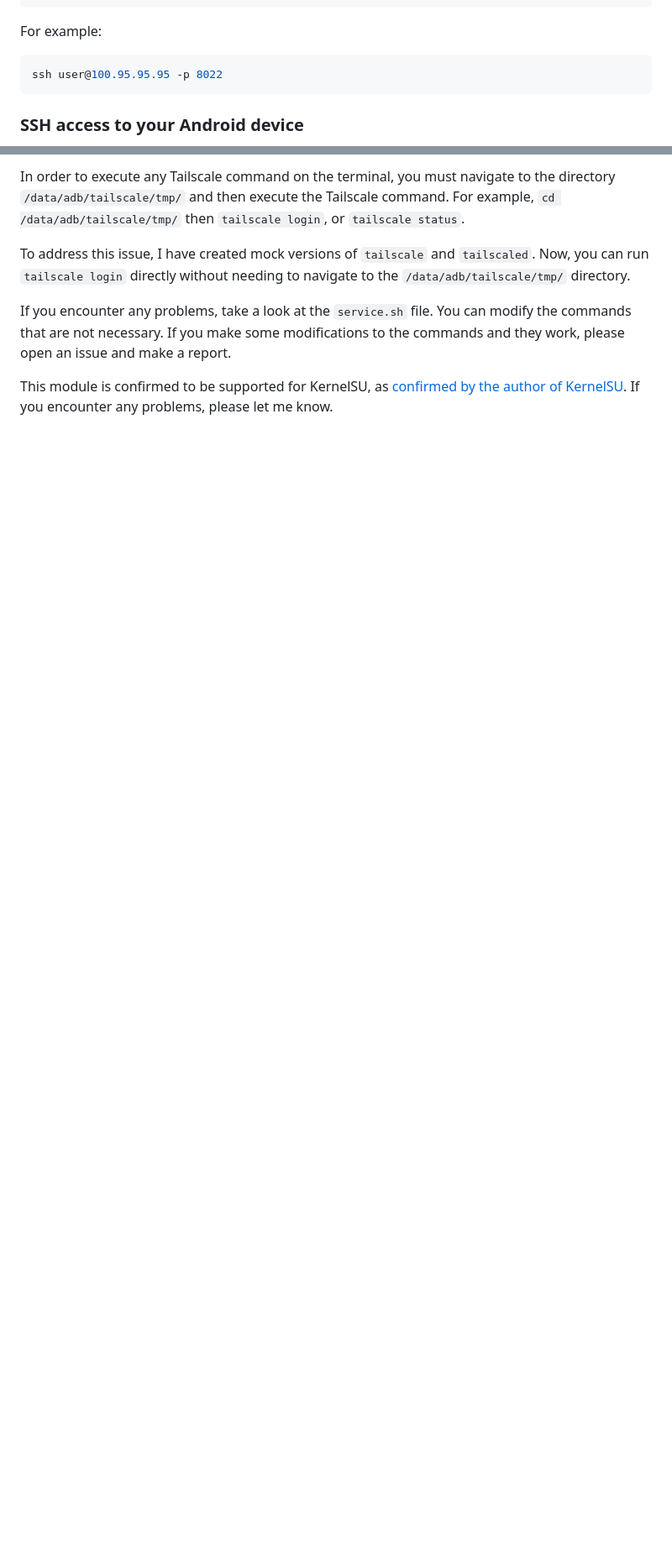
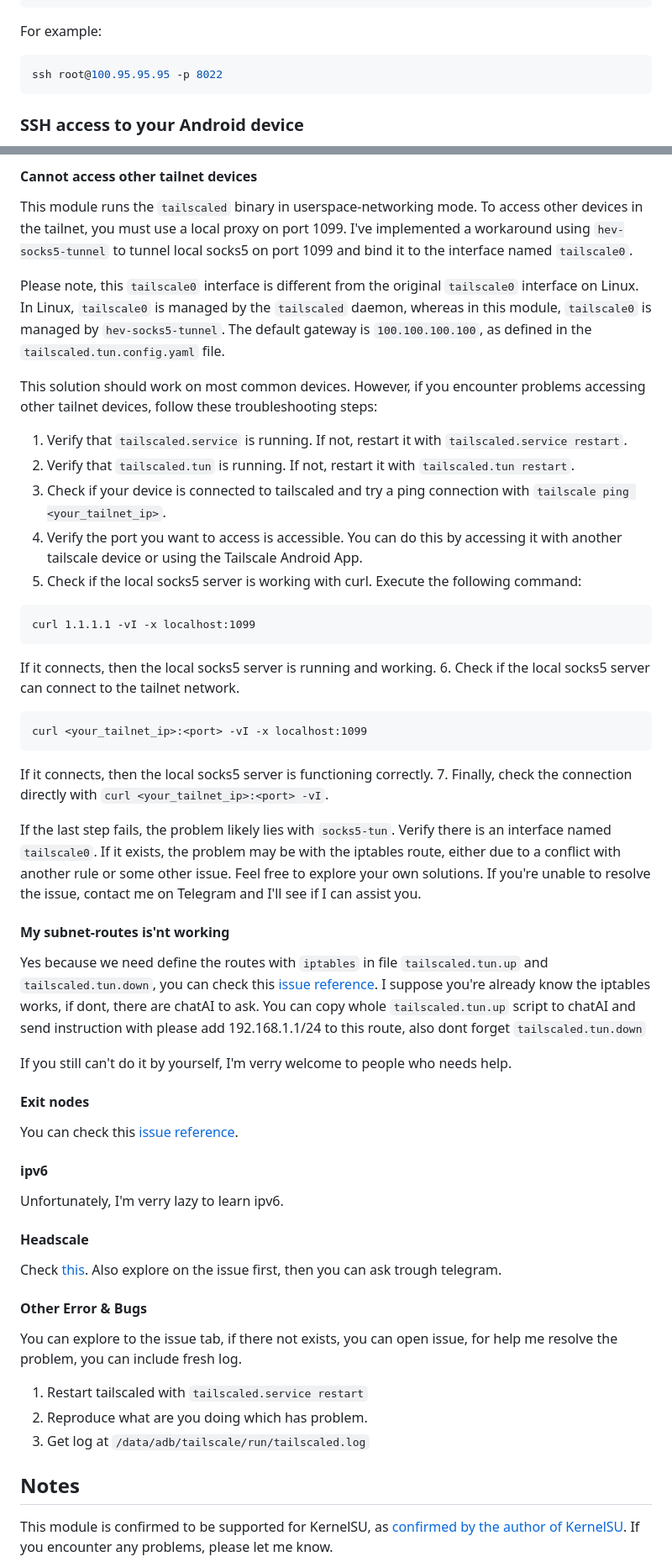
Before and after one commit to anasfanani/Magisk-Tailscaled, a Markdown page: README.md, 2 parts joined by grey strips. Shown at 84% size. Drawn GitHub-style; blank space fills up the shorter version.

Commit message:
Add some troubleshooting steps & link telegram

````diff
--- a/README.md
+++ b/README.md
@@ -85,7 +94,7 @@ ssh <random_user>@<tailscale_ip> -p 8022
 For example:
 
 ```bash
-ssh user@100.95.95.95 -p 8022
+ssh root@100.95.95.95 -p 8022
 ```
 
 ### SSH access to your Android device
@@ -165,8 +174,60 @@ Tailscale has some known issues. You can check them out [here](https://github.co
 
-In order to execute any Tailscale command on the terminal, you must navigate to the directory `/data/adb/tailscale/tmp/` and then execute the Tailscale command. For example, `cd /data/adb/tailscale/tmp/` then `tailscale login`, or `tailscale status`.
+#### Cannot access other tailnet devices
 
-To address this issue, I have created mock versions of `tailscale` and `tailscaled`. Now, you can run `tailscale login` directly without needing to navigate to the `/data/adb/tailscale/tmp/` directory.
+This module runs the `tailscaled` binary in userspace-networking mode. To access other devices in the tailnet, you must use a local proxy on port 1099. I've implemented a workaround using `hev-socks5-tunnel` to tunnel local socks5 on port 1099 and bind it to the interface named `tailscale0`.
 
-If you encounter any problems, take a look at the `service.sh` file. You can modify the commands that are not necessary. If you make some modifications to the commands and they work, please open an issue and make a report.
+Please note, this `tailscale0` interface is different from the original `tailscale0` interface on Linux. In Linux, `tailscale0` is managed by the `tailscaled` daemon, whereas in this module, `tailscale0` is managed by `hev-socks5-tunnel`. The default gateway is `100.100.100.100`, as defined in the `tailscaled.tun.config.yaml` file.
+
+This solution should work on most common devices. However, if you encounter problems accessing other tailnet devices, follow these troubleshooting steps:
+
+1. Verify that `tailscaled.service` is running. If not, restart it with `tailscaled.service restart`.
+2. Verify that `tailscaled.tun` is running. If not, restart it with `tailscaled.tun restart`.
+3. Check if your device is connected to tailscaled and try a ping connection with `tailscale ping <your_tailnet_ip>`.
+4. Verify the port you want to access is accessible. You can do this by accessing it with another tailscale device or using the Tailscale Android App.
+5. Check if the local socks5 server is working with curl. Execute the following command:
+  ```
+  curl 1.1.1.1 -vI -x localhost:1099
+  ```
+  If it connects, then the local socks5 server is running and working.
+6. Check if the local socks5 server can connect to the tailnet network.
+  ```
+  curl <your_tailnet_ip>:<port> -vI -x localhost:1099
+  ```
+  If it connects, then the local socks5 server is functioning correctly.
+7. Finally, check the connection directly with `curl <your_tailnet_ip>:<port> -vI`.
+
+If the last step fails, the problem likely lies with `socks5-tun`. Verify there is an interface named `tailscale0`. If it exists, the problem may be with the iptables route, either due to a conflict with another rule or some other issue. Feel free to explore your own solutions. If you're unable to resolve the issue, contact me on Telegram and I'll see if I can assist you.
+
+#### My subnet-routes is'nt working
+
+Yes because we need define the routes with `iptables` in file `tailscaled.tun.up` and `tailscaled.tun.down`, you can check this [issue reference](https://github.com/anasfanani/Magisk-Tailscaled/issues/17).
+I suppose you're already know the iptables works, if dont, there are chatAI to ask.
+You can copy whole `tailscaled.tun.up` script to chatAI and send instruction with please add 192.168.1.1/24 to this route, also dont forget `tailscaled.tun.down`
+
+If you still can't do it by yourself, I'm verry welcome to people who needs help.
+
+#### Exit nodes
+
+You can check this [issue reference](https://github.com/anasfanani/Magisk-Tailscaled/issues/17).
+
+#### ipv6
+
+Unfortunately, I'm verry lazy to learn ipv6.
+
+#### Headscale
+
+Check [this](https://github.com/anasfanani/Magisk-Tailscaled/issues/19#issuecomment-2091579177).
+Also explore on the issue first, then you can ask trough telegram.
+
+
+#### Other Error & Bugs
+
+You can explore to the issue tab, if there not exists, you can open issue, for help me resolve the problem, you can include fresh log.
+
+1. Restart tailscaled with `tailscaled.service restart`
+2. Reproduce what are you doing which has problem.
+3. Get log at `/data/adb/tailscale/run/tailscaled.log`
+
+## Notes
 
 This module is confirmed to be supported for KernelSU, as [confirmed by the author of KernelSU](https://github.com/anasfanani/Magisk-Tailscaled/issues/2#issue-2055047162). If you encounter any problems, please let me know.
````
Also changed, not shown: other parts of README.md (+18 -8 lines).
